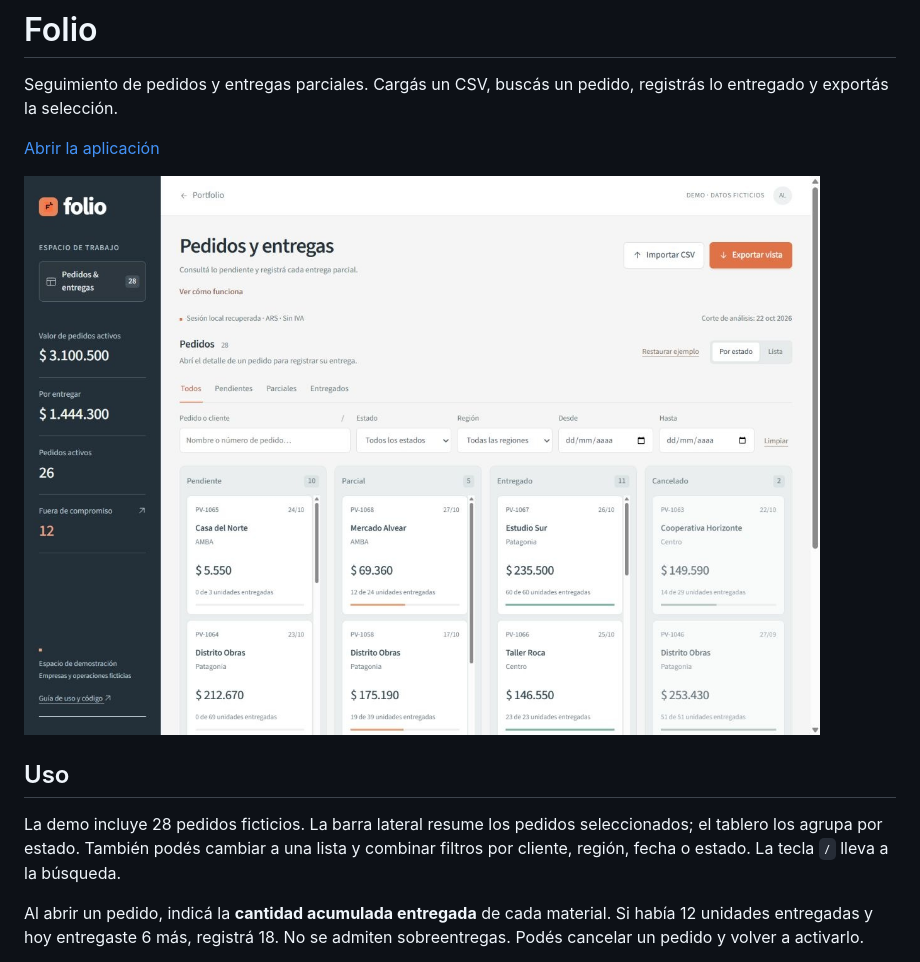
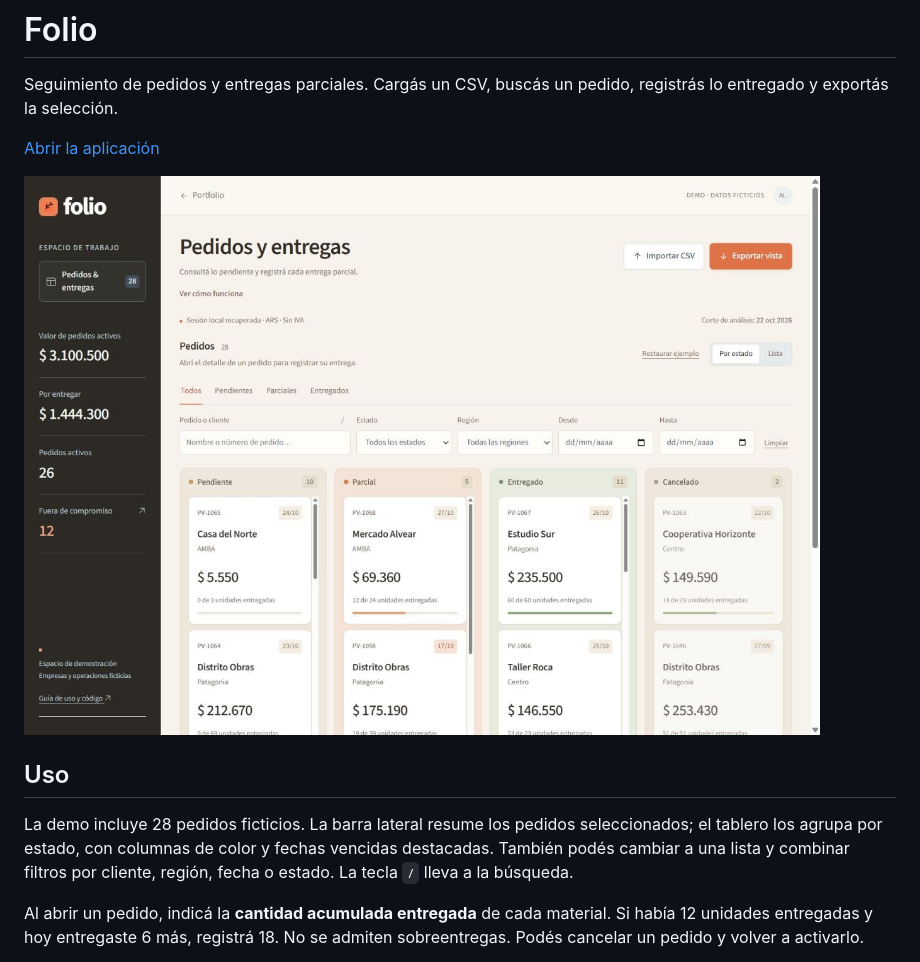
Before and after one commit to EnriqueArielLopez/folio-orders, a Markdown page: README.md, the part around the change. GitHub-like rendering; pictures changed too: assets/preview.jpg.

Commit message:
Destacar estados y entregas en el escritorio de pedidos (#28)
* Dar identidad propia a la interfaz y mejorar el recorrido

* Actualizar los módulos de la interfaz en la nueva versión

```diff
--- a/README.md
+++ b/README.md
@@ -8,7 +8,7 @@ Seguimiento de pedidos y entregas parciales. Cargás un CSV, buscás un pedido,
 
 ## Uso
 
-La demo incluye 28 pedidos ficticios. La barra lateral resume los pedidos seleccionados; el tablero los agrupa por estado. También podés cambiar a una lista y combinar filtros por cliente, región, fecha o estado. La tecla `/` lleva a la búsqueda.
+La demo incluye 28 pedidos ficticios. La barra lateral resume los pedidos seleccionados; el tablero los agrupa por estado, con columnas de color y fechas vencidas destacadas. También podés cambiar a una lista y combinar filtros por cliente, región, fecha o estado. La tecla `/` lleva a la búsqueda.
 
 Al abrir un pedido, indicá la **cantidad acumulada entregada** de cada material. Si había 12 unidades entregadas y hoy entregaste 6 más, registrá 18. No se admiten sobreentregas. Podés cancelar un pedido y volver a activarlo.
 
```
Also changed, not shown: 4 other files.
